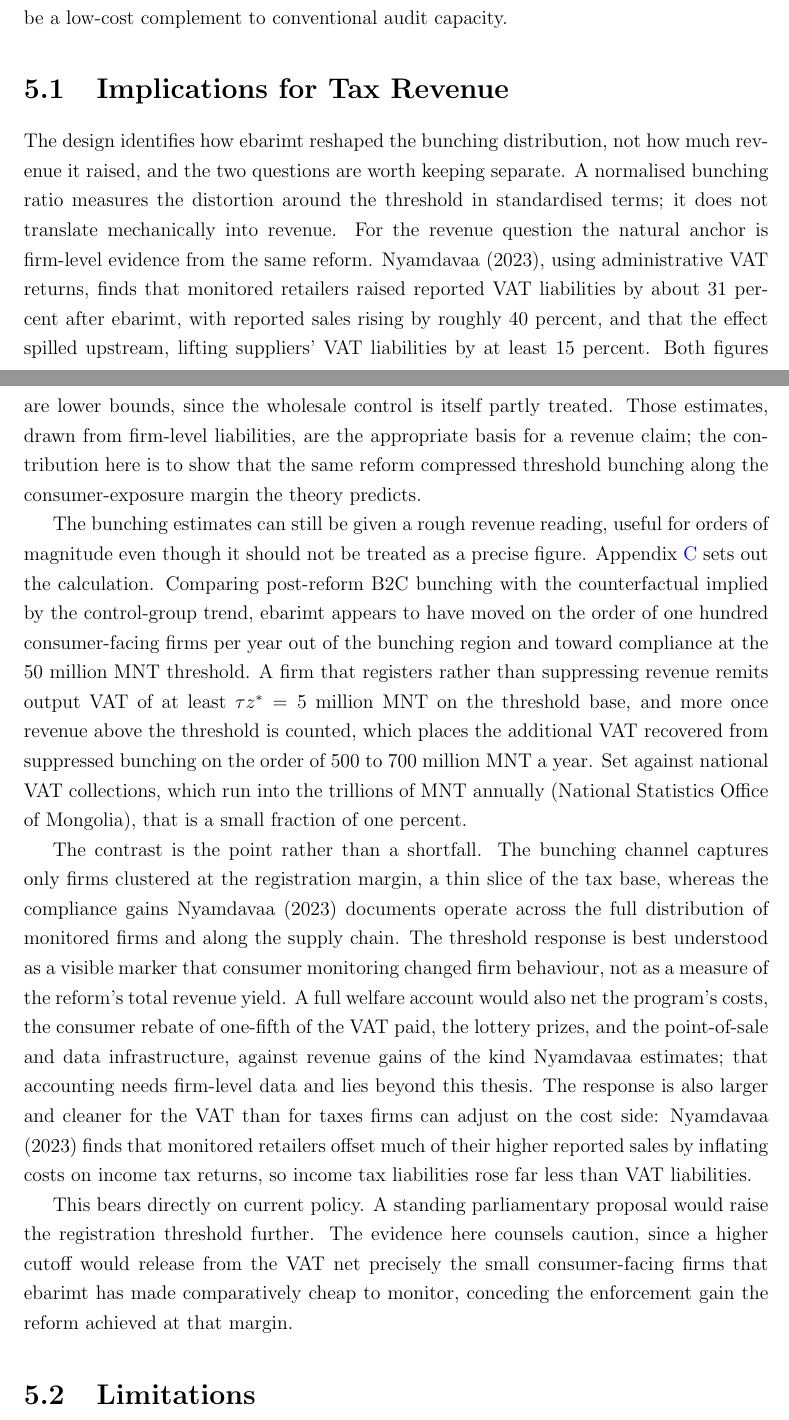
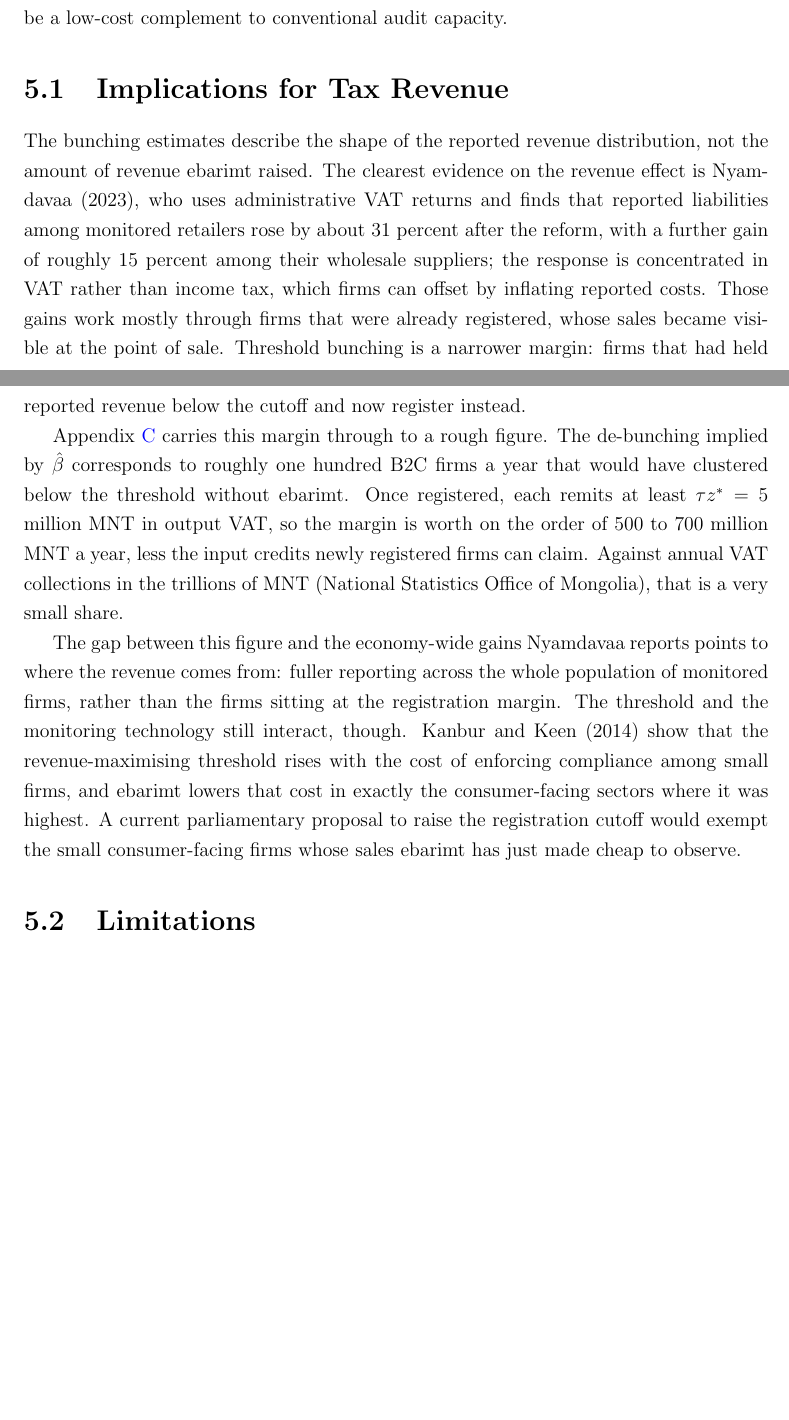
Before and after one commit to mnomin/vat-threshold-mongolia, a LaTeX thesis (paper/main.tex): two parts of pages 32 and 33 of 50 before the commit and two parts of pages 32 and 33 of 49 after it, joined at a grey line, cut so that both start at the same text, the shorter picture padded with empty space. Compiled offline with pdfLaTeX.

Commit message:
Rewrite the revenue section in a plainer register
The revenue discussion (5.1) and Appendix C read as a rebuttal to an
anticipated objection. Rework both as ordinary exposition: state what the
bunching estimates say about revenue, give the order-of-magnitude figure,
and note the threshold/enforcement-cost interaction, without the
'the two should not be confused' / 'the contrast is the point' framing.
Drop the bracketed [4 trillion] placeholder. 49 pages.

Co-Authored-By: Claude Sonnet 5 <noreply@anthropic.com>

```diff
--- a/paper/main.tex
+++ b/paper/main.tex
@@ -600,13 +600,11 @@ The sector pattern points the same way. The response was strongest where transac
 \section{Implications for Tax Revenue}
 \label{sec:revenue}
 
-The design identifies how ebarimt reshaped the bunching distribution, not how much revenue it raised, and the two questions are worth keeping separate. A normalised bunching ratio measures the distortion around the threshold in standardised terms; it does not translate mechanically into revenue. For the revenue question the natural anchor is firm-level evidence from the same reform. \textcite{nyamdavaa2023does}, using administrative VAT returns, finds that monitored retailers raised reported VAT liabilities by about 31 percent after ebarimt, with reported sales rising by roughly 40 percent, and that the effect spilled upstream, lifting suppliers' VAT liabilities by at least 15 percent. Both figures are lower bounds, since the wholesale control is itself partly treated. Those estimates, drawn from firm-level liabilities, are the appropriate basis for a revenue claim; the contribution here is to show that the same reform compressed threshold bunching along the consumer-exposure margin the theory predicts.
+The bunching estimates describe the shape of the reported revenue distribution, not the amount of revenue ebarimt raised. The clearest evidence on the revenue effect is \textcite{nyamdavaa2023does}, who uses administrative VAT returns and finds that reported liabilities among monitored retailers rose by about 31 percent after the reform, with a further gain of roughly 15 percent among their wholesale suppliers; the response is concentrated in VAT rather than income tax, which firms can offset by inflating reported costs. Those gains work mostly through firms that were already registered, whose sales became visible at the point of sale. Threshold bunching is a narrower margin: firms that had held reported revenue below the cutoff and now register instead.
 
-The bunching estimates can still be given a rough revenue reading, useful for orders of magnitude even though it should not be treated as a precise figure. Appendix~\ref{sec:appendix_revenue} sets out the calculation. Comparing post-reform B2C bunching with the counterfactual implied by the control-group trend, ebarimt appears to have moved on the order of one hundred consumer-facing firms per year out of the bunching region and toward compliance at the 50 million MNT threshold. A firm that registers rather than suppressing revenue remits output VAT of at least $\tau z^* = 5$ million MNT on the threshold base, and more once revenue above the threshold is counted, which places the additional VAT recovered from suppressed bunching on the order of 500 to 700 million MNT a year. Set against national VAT collections, which run into the trillions of MNT annually \parencite{nso_government_budget}, that is a small fraction of one percent.
+Appendix~\ref{sec:appendix_revenue} carries this margin through to a rough figure. The de-bunching implied by $\hat{\beta}$ corresponds to roughly one hundred B2C firms a year that would have clustered below the threshold without ebarimt. Once registered, each remits at least $\tau z^* = 5$ million MNT in output VAT, so the margin is worth on the order of 500 to 700 million MNT a year, less the input credits newly registered firms can claim. Against annual VAT collections in the trillions of MNT \parencite{nso_government_budget}, that is a very small share.
 
-The contrast is the point rather than a shortfall. The bunching channel captures only firms clustered at the registration margin, a thin slice of the tax base, whereas the compliance gains \textcite{nyamdavaa2023does} documents operate across the full distribution of monitored firms and along the supply chain. The threshold response is best understood as a visible marker that consumer monitoring changed firm behaviour, not as a measure of the reform's total revenue yield. A full welfare account would also net the program's costs, the consumer rebate of one-fifth of the VAT paid, the lottery prizes, and the point-of-sale and data infrastructure, against revenue gains of the kind Nyamdavaa estimates; that accounting needs firm-level data and lies beyond this thesis. The response is also larger and cleaner for the VAT than for taxes firms can adjust on the cost side: \textcite{nyamdavaa2023does} finds that monitored retailers offset much of their higher reported sales by inflating costs on income tax returns, so income tax liabilities rose far less than VAT liabilities.
-
-This bears directly on current policy. A standing parliamentary proposal would raise the registration threshold further. The evidence here counsels caution, since a higher cutoff would release from the VAT net precisely the small consumer-facing firms that ebarimt has made comparatively cheap to monitor, conceding the enforcement gain the reform achieved at that margin.
+The gap between this figure and the economy-wide gains Nyamdavaa reports points to where the revenue comes from: fuller reporting across the whole population of monitored firms, rather than the firms sitting at the registration margin. The threshold and the monitoring technology still interact, though. \textcite{kanbur2014thresholds} show that the revenue-maximising threshold rises with the cost of enforcing compliance among small firms, and ebarimt lowers that cost in exactly the consumer-facing sectors where it was highest. A current parliamentary proposal to raise the registration cutoff would exempt the small consumer-facing firms whose sales ebarimt has just made cheap to observe.
 
 \section{Limitations}
 \label{sec:limitations}
```
Also changed, not shown: paper/main.pdf, paper/main.tex (6 more changed lines).
